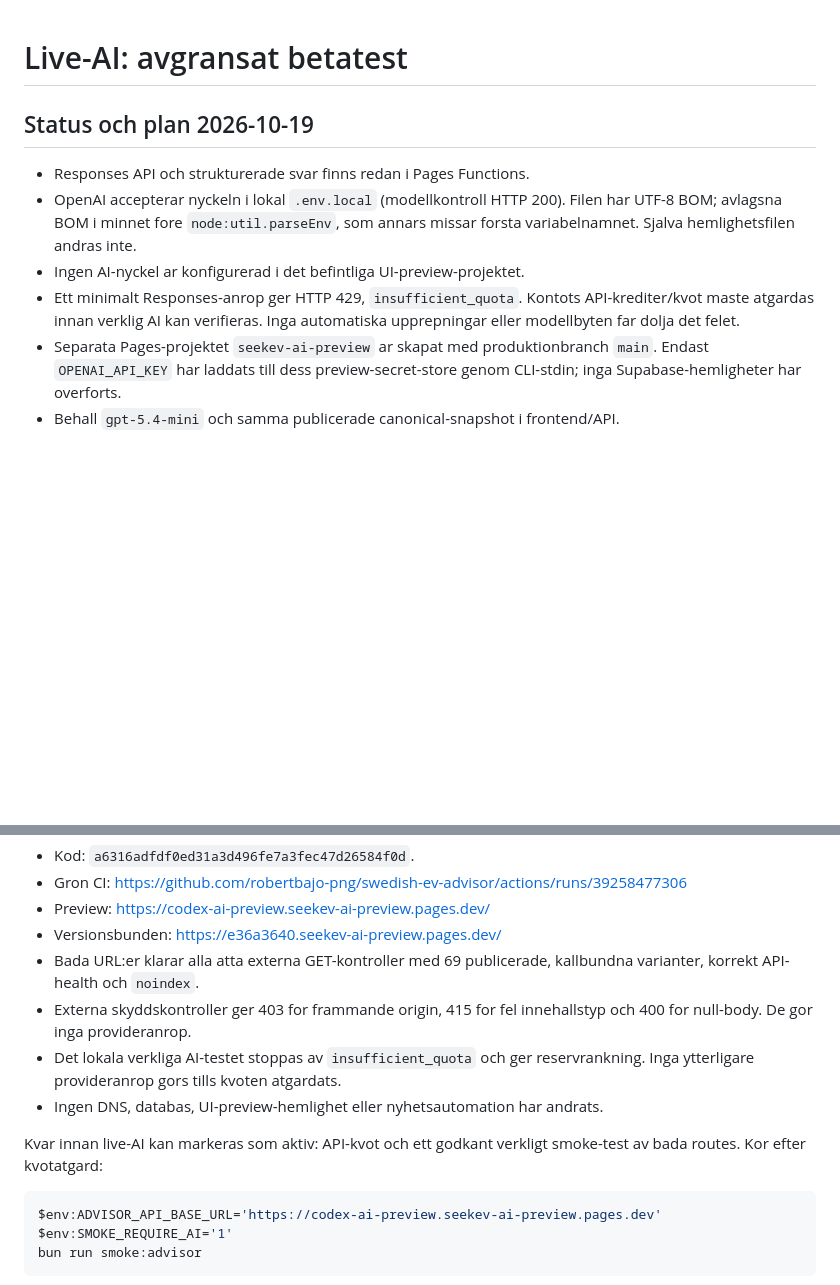
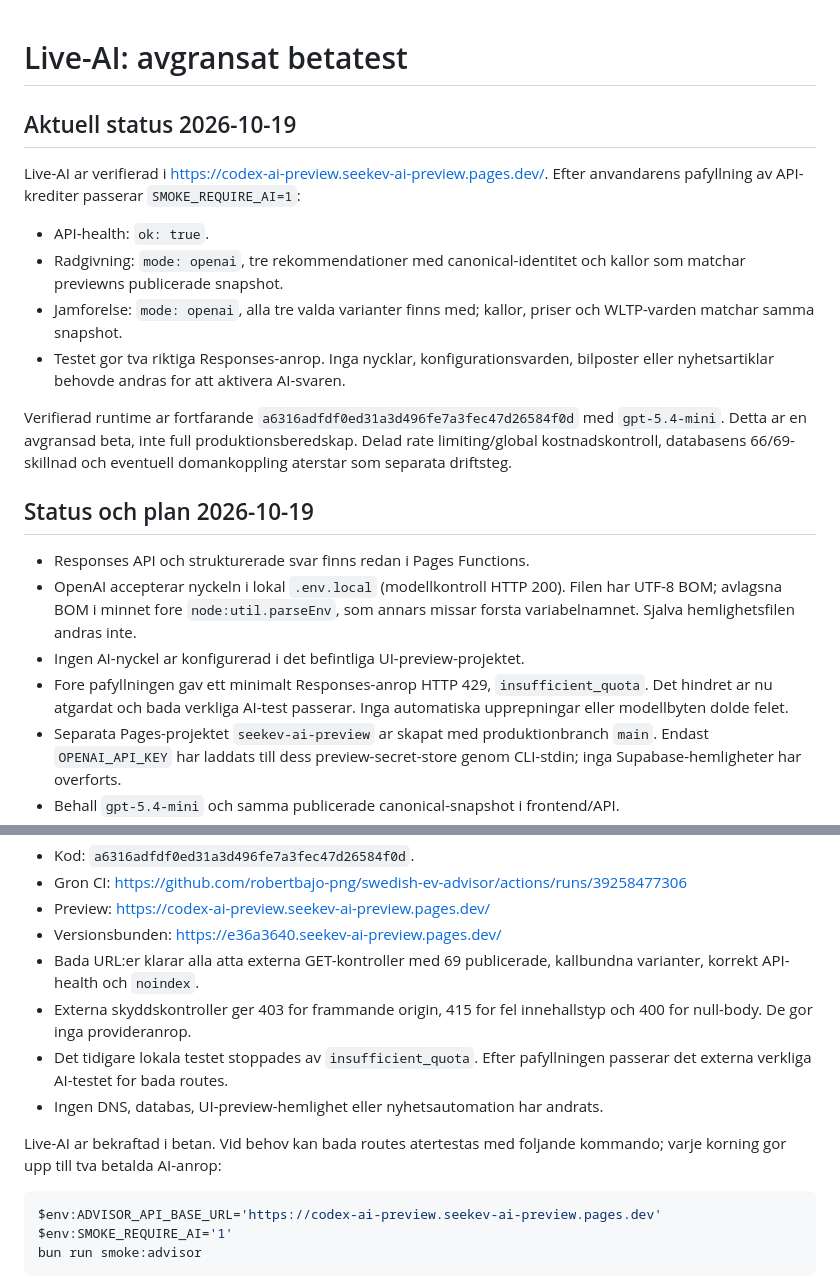
Before and after one commit to robertbajo-png/swedish-ev-advisor, a Markdown page: docs/live-ai-rollout.md, 2 parts joined by grey strips. Drawn GitHub-style; blank space fills up the shorter version.

Commit message:
Confirm live AI advisor and comparison after quota top-up

````diff
--- a/docs/live-ai-rollout.md
+++ b/docs/live-ai-rollout.md
@@ -1,4 +1,22 @@
 # Live-AI: avgransat betatest
+
+## Aktuell status 2026-10-19
+
+Live-AI ar verifierad i https://codex-ai-preview.seekev-ai-preview.pages.dev/.
+Efter anvandarens pafyllning av API-krediter passerar `SMOKE_REQUIRE_AI=1`:
+
+- API-health: `ok: true`.
+- Radgivning: `mode: openai`, tre rekommendationer med canonical-identitet
+  och kallor som matchar previewns publicerade snapshot.
+- Jamforelse: `mode: openai`, alla tre valda varianter finns med; kallor,
+  priser och WLTP-varden matchar samma snapshot.
+- Testet gor tva riktiga Responses-anrop. Inga nycklar, konfigurationsvarden,
+  bilposter eller nyhetsartiklar behovde andras for att aktivera AI-svaren.
+
+Verifierad runtime ar fortfarande `a6316adfdf0ed31a3d496fe7a3fec47d26584f0d`
+med `gpt-5.4-mini`. Detta ar en avgransad beta, inte full produktionsberedskap.
+Delad rate limiting/global kostnadskontroll, databasens 66/69-skillnad och
+eventuell domankoppling aterstar som separata driftsteg.
 
 ## Status och plan 2026-10-19
 
@@ -7,9 +25,9 @@
   Filen har UTF-8 BOM; avlagsna BOM i minnet fore `node:util.parseEnv`, som
   annars missar forsta variabelnamnet. Sjalva hemlighetsfilen andras inte.
 - Ingen AI-nyckel ar konfigurerad i det befintliga UI-preview-projektet.
-- Ett minimalt Responses-anrop ger HTTP 429, `insufficient_quota`. Kontots
-  API-krediter/kvot maste atgardas innan verklig AI kan verifieras. Inga
-  automatiska upprepningar eller modellbyten far dolja det felet.
+- Fore pafyllningen gav ett minimalt Responses-anrop HTTP 429,
+  `insufficient_quota`. Det hindret ar nu atgardat och bada verkliga AI-test
+  passerar. Inga automatiska upprepningar eller modellbyten dolde felet.
 - Separata Pages-projektet `seekev-ai-preview` ar skapat med produktionbranch
   `main`. Endast `OPENAI_API_KEY` har laddats till dess preview-secret-store
   genom CLI-stdin; inga Supabase-hemligheter har overforts.
@@ -68,12 +86,12 @@ skyddet. Nyckeln kan inte ersattas med en tidigare nyckel fran chatthistoriken.
   kallbundna varianter, korrekt API-health och `noindex`.
 - Externa skyddskontroller ger 403 for frammande origin, 415 for fel
   innehallstyp och 400 for null-body. De gor inga provideranrop.
-- Det lokala verkliga AI-testet stoppas av `insufficient_quota` och ger
-  reservrankning. Inga ytterligare provideranrop gors tills kvoten atgardats.
+- Det tidigare lokala testet stoppades av `insufficient_quota`. Efter
+  pafyllningen passerar det externa verkliga AI-testet for bada routes.
 - Ingen DNS, databas, UI-preview-hemlighet eller nyhetsautomation har andrats.
 
-Kvar innan live-AI kan markeras som aktiv: API-kvot och ett godkant verkligt
-smoke-test av bada routes. Kor efter kvotatgard:
+Live-AI ar bekraftad i betan. Vid behov kan bada routes atertestas med foljande
+kommando; varje korning gor upp till tva betalda AI-anrop:
 
 ```powershell
 $env:ADVISOR_API_BASE_URL='https://codex-ai-preview.seekev-ai-preview.pages.dev'
````
Also changed, not shown: docs/deployment-status.md (+12 -8 lines).
